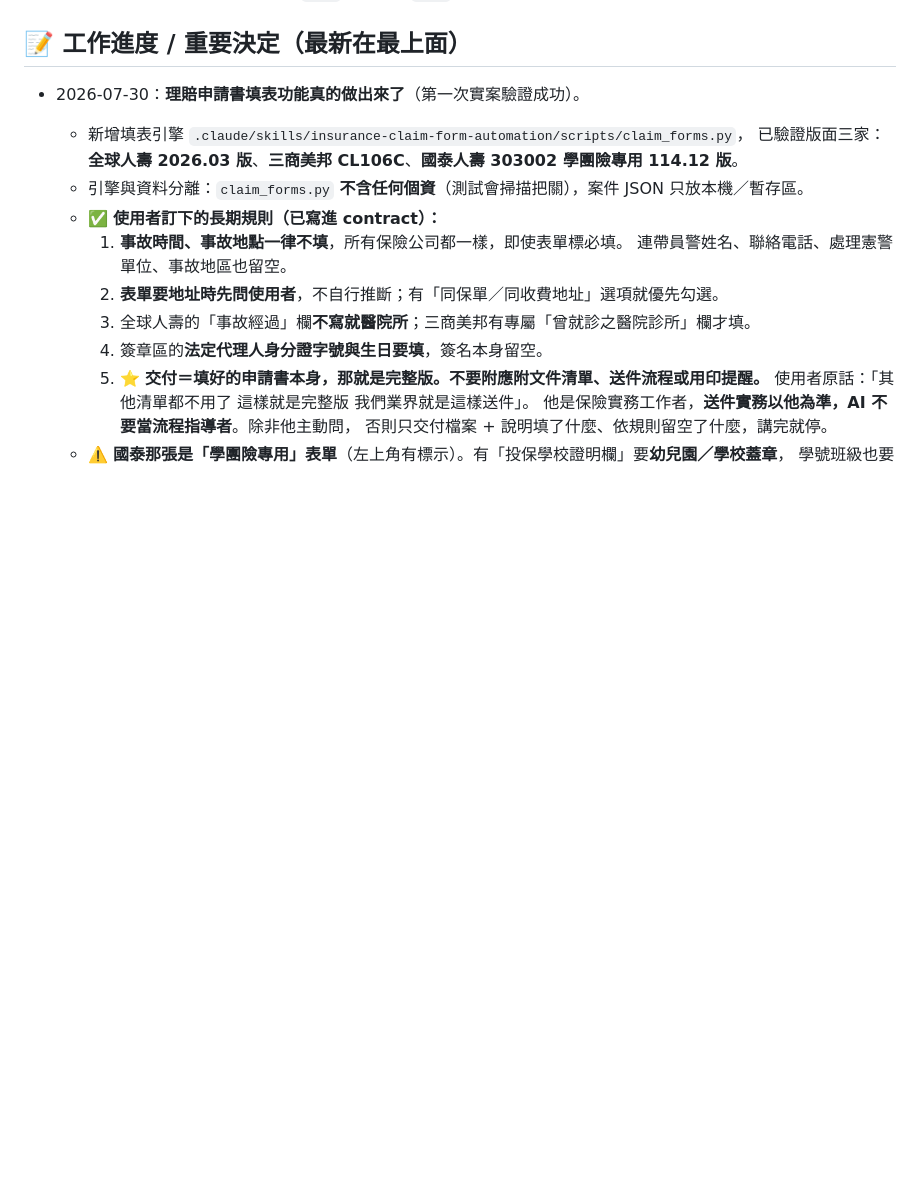
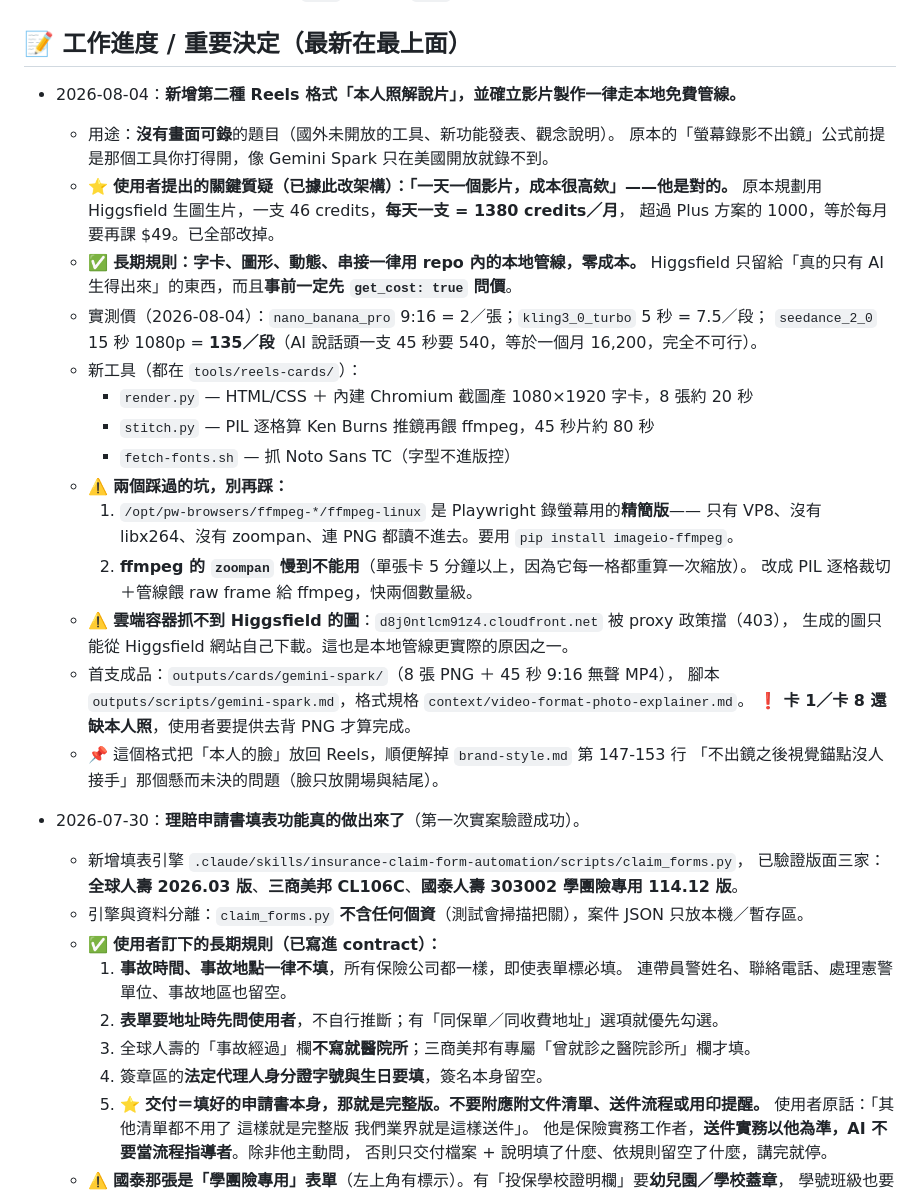
Before and after one commit to RameZedfate/Cyber-Miner-Tycoon, a Markdown page: SHARED_MEMORY.md, the part around the change. Rendered like a GitHub page; blank space fills up the shorter version.

```diff
--- a/SHARED_MEMORY.md
+++ b/SHARED_MEMORY.md
@@ -45,6 +45,33 @@
 - 規矩：一次讓一個助手做事，做完 `push`，另一個 `pull` 接手，避免衝突。
 
 ## 📝 工作進度 / 重要決定（最新在最上面）
+
+- 2026-08-04：**新增第二種 Reels 格式「本人照解說片」，並確立影片製作一律走本地免費管線。**
+  - 用途：**沒有畫面可錄**的題目（國外未開放的工具、新功能發表、觀念說明）。
+    原本的「螢幕錄影不出鏡」公式前提是那個工具你打得開，像 Gemini Spark 只在美國開放就錄不到。
+  - ⭐ **使用者提出的關鍵質疑（已據此改架構）：「一天一個影片，成本很高欸」——他是對的。**
+    原本規劃用 Higgsfield 生圖生片，一支 46 credits，**每天一支 = 1380 credits／月**，
+    超過 Plus 方案的 1000，等於每月要再課 $49。已全部改掉。
+  - ✅ **長期規則：字卡、圖形、動態、串接一律用 repo 內的本地管線，零成本。**
+    Higgsfield 只留給「真的只有 AI 生得出來」的東西，而且**事前一定先 `get_cost: true` 問價**。
+  - 實測價（2026-08-04）：`nano_banana_pro` 9:16 = 2／張；`kling3_0_turbo` 5 秒 = 7.5／段；
+    `seedance_2_0` 15 秒 1080p = **135／段**（AI 說話頭一支 45 秒要 540，等於一個月 16,200，完全不可行）。
+  - 新工具（都在 `tools/reels-cards/`）：
+    - `render.py` — HTML/CSS ＋ 內建 Chromium 截圖產 1080×1920 字卡，8 張約 20 秒
+    - `stitch.py` — PIL 逐格算 Ken Burns 推鏡再餵 ffmpeg，45 秒片約 80 秒
+    - `fetch-fonts.sh` — 抓 Noto Sans TC（字型不進版控）
+  - ⚠️ **兩個踩過的坑，別再踩：**
+    1. `/opt/pw-browsers/ffmpeg-*/ffmpeg-linux` 是 Playwright 錄螢幕用的**精簡版**——
+       只有 VP8、沒有 libx264、沒有 zoompan、連 PNG 都讀不進去。要用 `pip install imageio-ffmpeg`。
+    2. **ffmpeg 的 `zoompan` 慢到不能用**（單張卡 5 分鐘以上，因為它每一格都重算一次縮放）。
+       改成 PIL 逐格裁切＋管線餵 raw frame 給 ffmpeg，快兩個數量級。
+  - ⚠️ **雲端容器抓不到 Higgsfield 的圖**：`d8j0ntlcm91z4.cloudfront.net` 被 proxy 政策擋（403），
+    生成的圖只能從 Higgsfield 網站自己下載。這也是本地管線更實際的原因之一。
+  - 首支成品：`outputs/cards/gemini-spark/`（8 張 PNG ＋ 45 秒 9:16 無聲 MP4），
+    腳本 `outputs/scripts/gemini-spark.md`，格式規格 `context/video-format-photo-explainer.md`。
+    ❗ **卡 1／卡 8 還缺本人照**，使用者要提供去背 PNG 才算完成。
+  - 📌 這個格式把「本人的臉」放回 Reels，順便解掉 `brand-style.md` 第 147-153 行
+    「不出鏡之後視覺錨點沒人接手」那個懸而未決的問題（臉只放開場與結尾）。
 
 - 2026-07-30：**理賠申請書填表功能真的做出來了**（第一次實案驗證成功）。
   - 新增填表引擎 `.claude/skills/insurance-claim-form-automation/scripts/claim_forms.py`，
```
Also changed, not shown: outputs/scripts/gemini-spark.md (+20 -17 lines).
